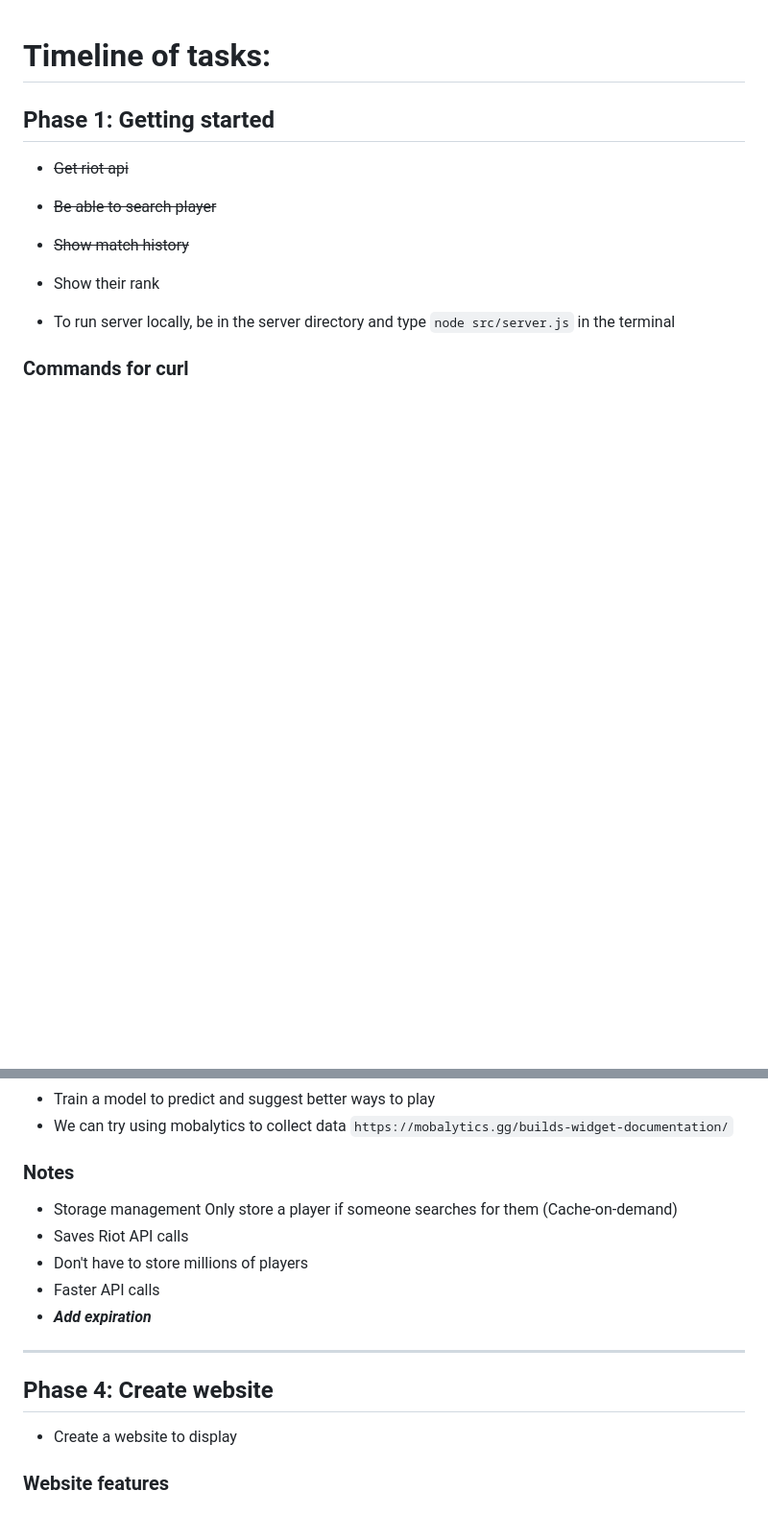
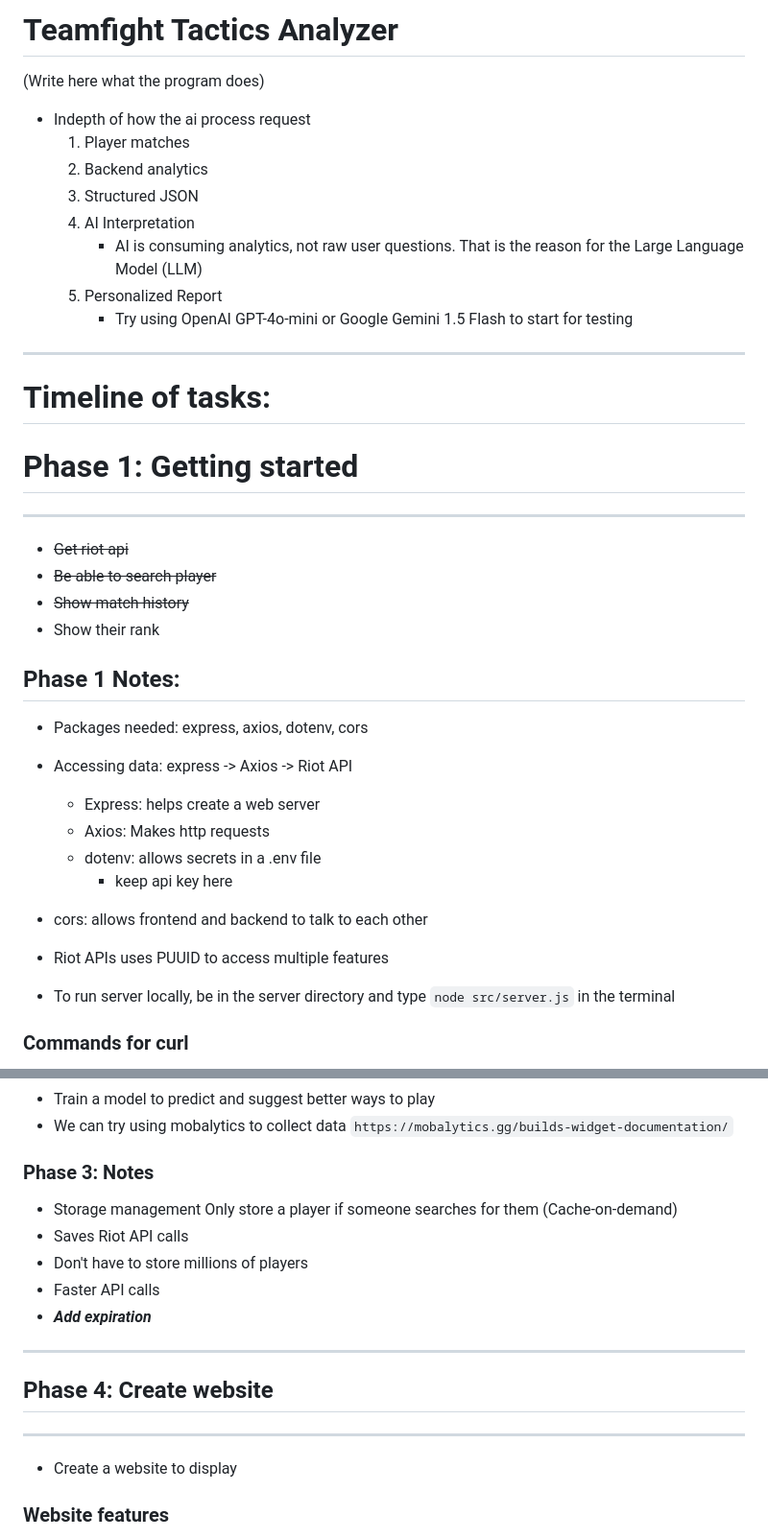
Before and after one commit to AndrewBulatao/tft_analyzer, a Markdown page: README.md, 2 parts joined by grey strips. Shown at 96% size. Drawn GitHub-style; blank space fills up the shorter version.

Commit message:
Updated readme. Added more notes on process of ai integration and its usage. Also organized it to help with readability.

```diff
--- a/README.md
+++ b/README.md
@@ -1,10 +1,31 @@
+# Teamfight Tactics Analyzer
+(Write here what the program does)
+- Indepth of how the ai process request
+    1) Player matches
+    2) Backend analytics
+    3) Structured JSON
+    4) AI Interpretation
+        - AI is consuming analytics, not raw user questions. That is the reason for the Large Language Model (LLM)
+    5) Personalized Report
+        - Try using OpenAI GPT-4o-mini or Google Gemini 1.5 Flash to start for testing
+___
 # Timeline of tasks:
-
-## Phase 1: Getting started
+# Phase 1: Getting started
+___
 - ~~Get riot api~~
 - ~~Be able to search player~~
 - ~~Show match history~~
 - Show their rank
+
+## Phase 1 Notes:
+- Packages needed: express, axios, dotenv, cors
+- Accessing data: express -> Axios -> Riot API
+    - Express: helps create a web server
+    - Axios: Makes http requests
+    - dotenv: allows secrets in a .env file
+        - keep api key here
+- cors: allows frontend and backend to talk to each other
+- Riot APIs uses PUUID to access multiple features
 
 - To run server locally, be in the server directory and type
     `node src/server.js`
@@ -76,18 +87,20 @@ Examples:
 - We can try using mobalytics to collect data
 `https://mobalytics.gg/builds-widget-documentation/`
 
-### Notes
+### Phase 3: Notes
 - Storage management
 Only store a player if someone searches for them (Cache-on-demand)
 - Saves Riot API calls
 - Don't have to store millions of players
 - Faster API calls
 - ***Add expiration***
+___
+## Phase 4: Create website
 
 ---
 
-## Phase 4: Create website
 - Create a website to display
+
 ### Website features
 - Have a bar graph visualizing the players stats
     - This can also be used for most common traits used
```
Also changed, not shown: other parts of README.md (+7 -15 lines).
